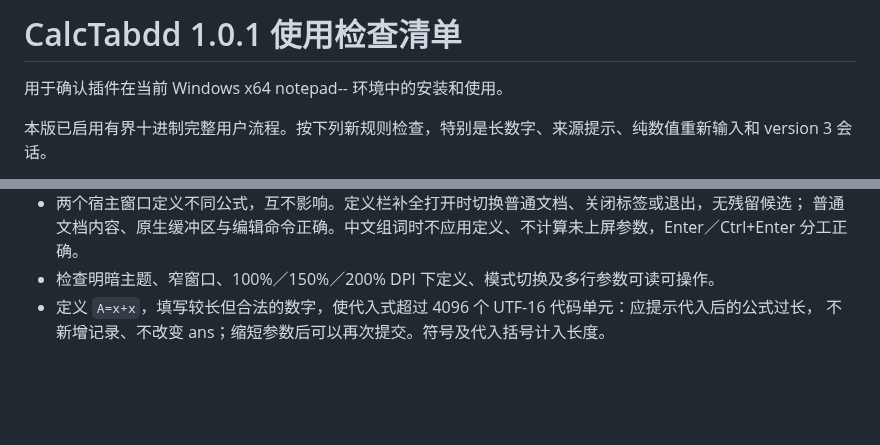
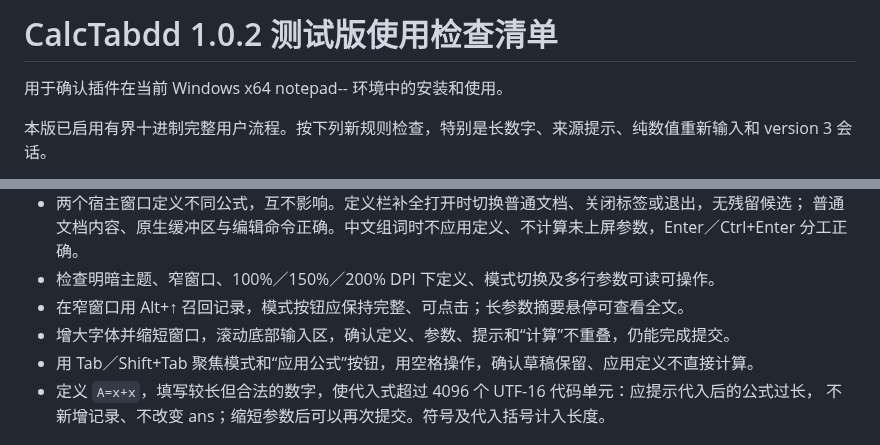
Before and after one commit to jiy29104983/CalcTabdd, a Markdown page: packaging/TESTING.zh-CN.md, 2 parts joined by grey strips. GitHub-like rendering; blank space fills up the shorter version.

```diff
--- a/packaging/TESTING.zh-CN.md
+++ b/packaging/TESTING.zh-CN.md
@@ -1,4 +1,4 @@
-# CalcTabdd 1.0.1 使用检查清单
+# CalcTabdd 1.0.2 测试版使用检查清单
 
 用于确认插件在当前 Windows x64 notepad-- 环境中的安装和使用。
 
@@ -45,6 +45,9 @@
 - 两个宿主窗口定义不同公式，互不影响。定义栏补全打开时切换普通文档、关闭标签或退出，无残留候选；
   普通文档内容、原生缓冲区与编辑命令正确。中文组词时不应用定义、不计算未上屏参数，Enter／Ctrl+Enter 分工正确。
 - 检查明暗主题、窄窗口、100%／150%／200% DPI 下定义、模式切换及多行参数可读可操作。
+- 在窄窗口用 Alt+↑ 召回记录，模式按钮应保持完整、可点击；长参数摘要悬停可查看全文。
+- 增大字体并缩短窗口，滚动底部输入区，确认定义、参数、提示和“计算”不重叠，仍能完成提交。
+- 用 Tab／Shift+Tab 聚焦模式和“应用公式”按钮，用空格操作，确认草稿保留、应用定义不直接计算。
 - 定义 `A=x+x`，填写较长但合法的数字，使代入式超过 4096 个 UTF-16 代码单元：应提示代入后的公式过长，
   不新增记录、不改变 ans；缩短参数后可以再次提交。符号及代入括号计入长度。
 
```
Also changed, not shown: README.md (+3 -3 lines), docs/releases/v1.0.2-preview.md (added, +21 -0 lines), packaging/README.zh-CN.md (+5 -2 lines), assets/readme/calculator-light.png, assets/readme/custom-formula-dark.png, 7 other files.
